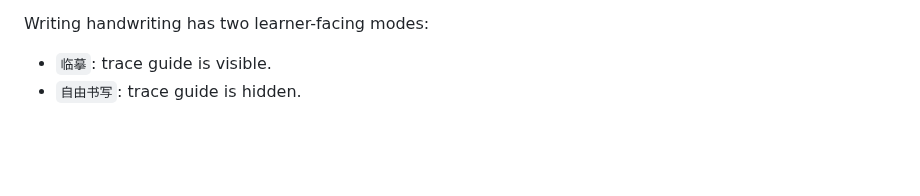
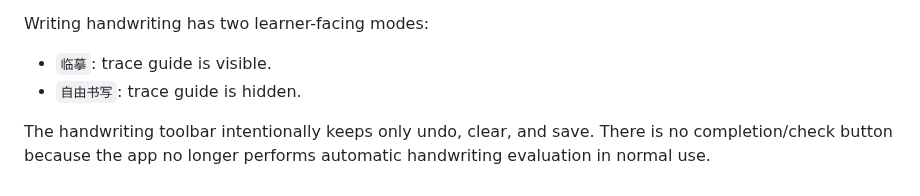
Before and after one commit to q547113058-max/chinese-speaking-web, a Markdown page: docs/PROJECT.md, the part around the change. GitHub-like rendering; blank space fills up the shorter version.

Commit message:
fix: remove writing check action

```diff
--- a/docs/PROJECT.md
+++ b/docs/PROJECT.md
@@ -136,3 +136,5 @@ Writing handwriting has two learner-facing modes:
 
 - `临摹`: trace guide is visible.
 - `自由书写`: trace guide is hidden.
+
+The handwriting toolbar intentionally keeps only undo, clear, and save. There is no completion/check button because the app no longer performs automatic handwriting evaluation in normal use.
```
